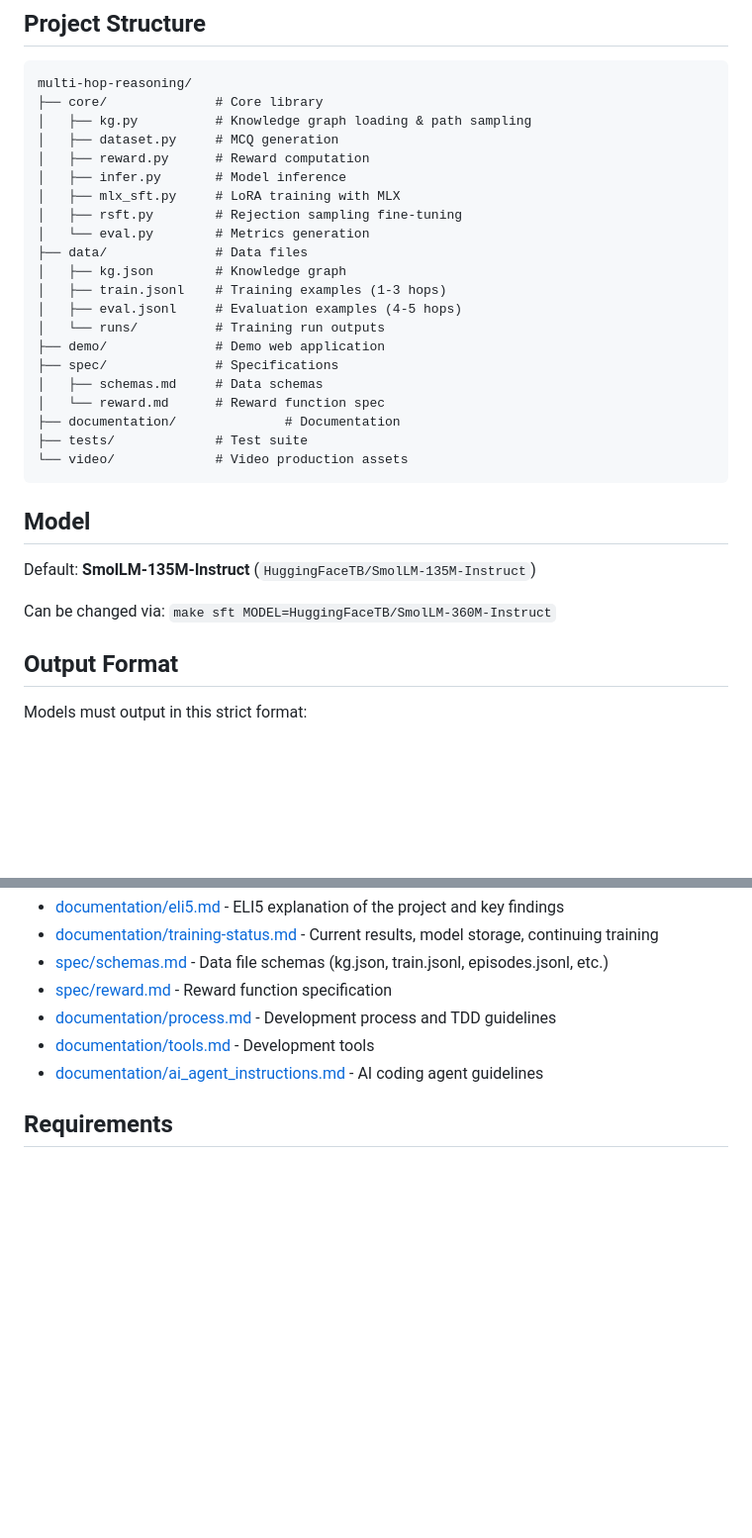
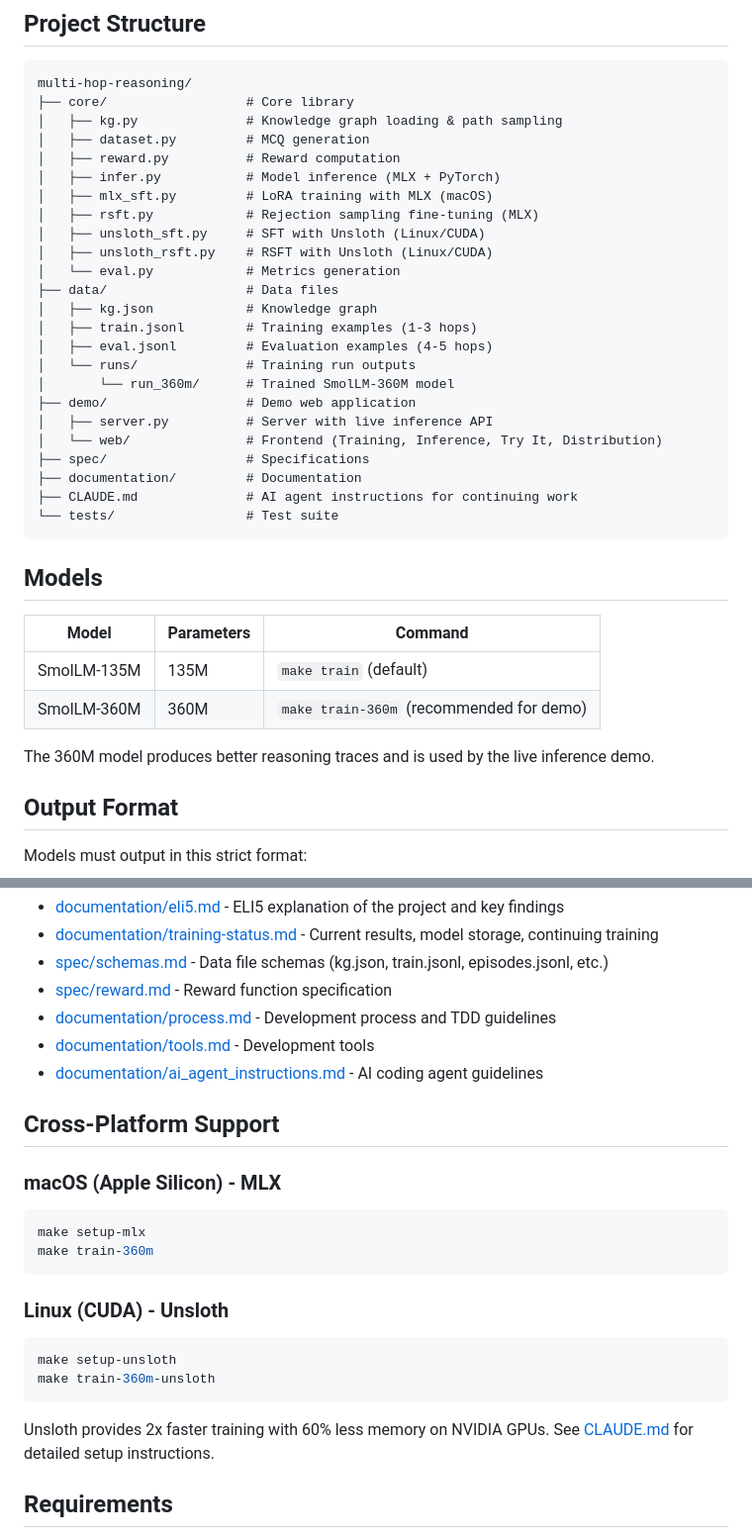
Before and after one commit to softwarewrighter/multi-hop-reasoning, a Markdown page: README.md, 2 parts joined by grey strips. Shown at 99% size. Rendered like a GitHub page; blank space fills up the shorter version.

````diff
--- a/README.md
+++ b/README.md
@@ -86,33 +123,39 @@ make eval        # Generate metrics
 
 ```
 multi-hop-reasoning/
-├── core/              # Core library
-│   ├── kg.py          # Knowledge graph loading & path sampling
-│   ├── dataset.py     # MCQ generation
-│   ├── reward.py      # Reward computation
-│   ├── infer.py       # Model inference
-│   ├── mlx_sft.py     # LoRA training with MLX
-│   ├── rsft.py        # Rejection sampling fine-tuning
-│   └── eval.py        # Metrics generation
-├── data/              # Data files
-│   ├── kg.json        # Knowledge graph
-│   ├── train.jsonl    # Training examples (1-3 hops)
-│   ├── eval.jsonl     # Evaluation examples (4-5 hops)
-│   └── runs/          # Training run outputs
-├── demo/              # Demo web application
-├── spec/              # Specifications
-│   ├── schemas.md     # Data schemas
-│   └── reward.md      # Reward function spec
-├── documentation/              # Documentation
-├── tests/             # Test suite
-└── video/             # Video production assets
+├── core/                  # Core library
+│   ├── kg.py              # Knowledge graph loading & path sampling
+│   ├── dataset.py         # MCQ generation
+│   ├── reward.py          # Reward computation
+│   ├── infer.py           # Model inference (MLX + PyTorch)
+│   ├── mlx_sft.py         # LoRA training with MLX (macOS)
+│   ├── rsft.py            # Rejection sampling fine-tuning (MLX)
+│   ├── unsloth_sft.py     # SFT with Unsloth (Linux/CUDA)
+│   ├── unsloth_rsft.py    # RSFT with Unsloth (Linux/CUDA)
+│   └── eval.py            # Metrics generation
+├── data/                  # Data files
+│   ├── kg.json            # Knowledge graph
+│   ├── train.jsonl        # Training examples (1-3 hops)
+│   ├── eval.jsonl         # Evaluation examples (4-5 hops)
+│   └── runs/              # Training run outputs
+│       └── run_360m/      # Trained SmolLM-360M model
+├── demo/                  # Demo web application
+│   ├── server.py          # Server with live inference API
+│   └── web/               # Frontend (Training, Inference, Try It, Distribution)
+├── spec/                  # Specifications
+├── documentation/         # Documentation
+├── CLAUDE.md              # AI agent instructions for continuing work
+└── tests/                 # Test suite
 ```
 
-## Model
+## Models
 
-Default: **SmolLM-135M-Instruct** (`HuggingFaceTB/SmolLM-135M-Instruct`)
+| Model | Parameters | Command |
+|-------|------------|---------|
+| SmolLM-135M | 135M | `make train` (default) |
+| SmolLM-360M | 360M | `make train-360m` (recommended for demo) |
 
-Can be changed via: `make sft MODEL=HuggingFaceTB/SmolLM-360M-Instruct`
+The 360M model produces better reasoning traces and is used by the live inference demo.
 
 ## Output Format
 
@@ -142,6 +185,22 @@ See [spec/reward.md](spec/reward.md) for full specification.
 - [documentation/tools.md](documentation/tools.md) - Development tools
 - [documentation/ai_agent_instructions.md](documentation/ai_agent_instructions.md) - AI coding agent guidelines
 
+## Cross-Platform Support
+
+### macOS (Apple Silicon) - MLX
+```bash
+make setup-mlx
+make train-360m
+```
+
+### Linux (CUDA) - Unsloth
+```bash
+make setup-unsloth
+make train-360m-unsloth
+```
+
+Unsloth provides 2x faster training with 60% less memory on NVIDIA GPUs. See [CLAUDE.md](CLAUDE.md) for detailed setup instructions.
+
 ## Requirements
 
 - Python 3.10+
````
Also changed, not shown: other parts of README.md (+45 -8 lines).
